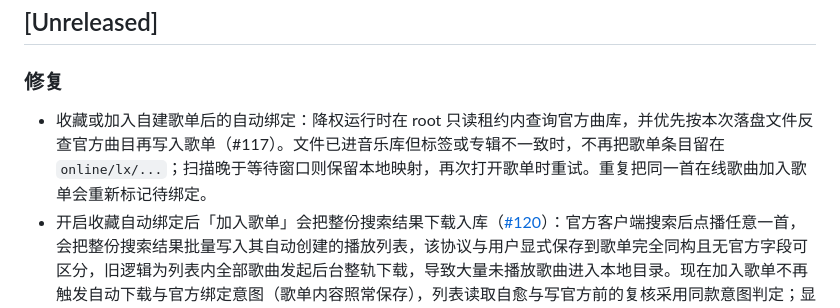
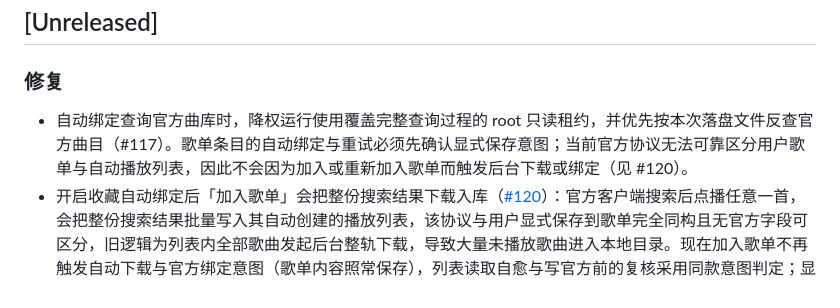
Before and after one commit to javycoder/fnos_music_ext, a Markdown page: CHANGELOG.md, the part around the change. GitHub-like rendering.

Commit message:
docs: clarify playlist autobind intent limits

```diff
--- a/CHANGELOG.md
+++ b/CHANGELOG.md
@@ -6,7 +6,7 @@
 ## [Unreleased]
 
 ### 修复
-- 收藏或加入自建歌单后的自动绑定：降权运行时在 root 只读租约内查询官方曲库，并优先按本次落盘文件反查官方曲目再写入歌单（#117）。文件已进音乐库但标签或专辑不一致时，不再把歌单条目留在 `online/lx/...`；扫描晚于等待窗口则保留本地映射，再次打开歌单时重试。重复把同一首在线歌曲加入歌单会重新标记待绑定。
+- 自动绑定查询官方曲库时，降权运行使用覆盖完整查询过程的 root 只读租约，并优先按本次落盘文件反查官方曲目（#117）。歌单条目的自动绑定与重试必须先确认显式保存意图；当前官方协议无法可靠区分用户歌单与自动播放列表，因此不会因为加入或重新加入歌单而触发后台下载或绑定（见 #120）。
 - 开启收藏自动绑定后「加入歌单」会把整份搜索结果下载入库（[#120](https://github.com/javycoder/fnos_music_ext/issues/120)）：官方客户端搜索后点播任意一首，会把整份搜索结果批量写入其自动创建的播放列表，该协议与用户显式保存到歌单完全同构且无官方字段可区分，旧逻辑为列表内全部歌曲发起后台整轨下载，导致大量未播放歌曲进入本地目录。现在加入歌单不再触发自动下载与官方绑定意图（歌单内容照常保存），列表读取自愈与写官方前的复核采用同款意图判定；显式收藏（单曲语义明确）的后台下载与边听边存的播放保存链路不受影响。
 
 ## [2.12.0] - 2026-11-05
```
